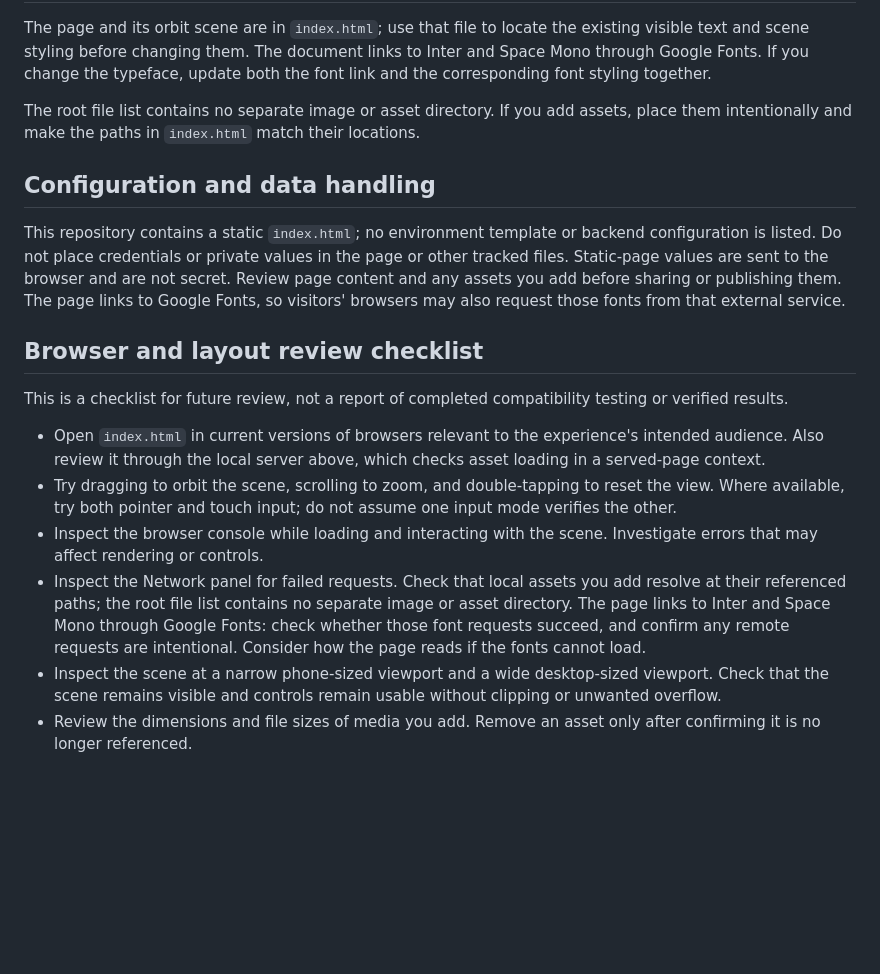
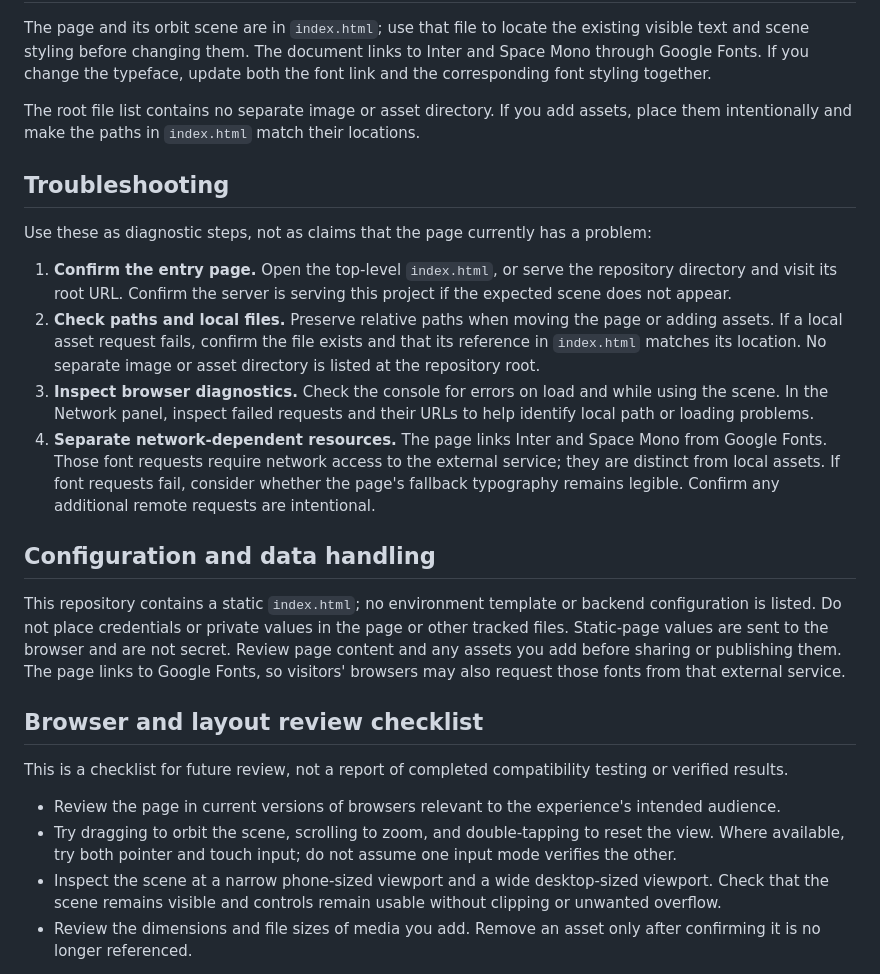
Before and after one commit to ayush143-maker/Galaxy-v2, a Markdown page: README.md, the part around the change. GitHub-like rendering; blank space fills up the shorter version.

Commit message:
docs(readme): documentation pass 17

```diff
--- a/README.md
+++ b/README.md
@@ -18,6 +18,15 @@ The page and its orbit scene are in `index.html`; use that file to locate the ex
 
 The root file list contains no separate image or asset directory. If you add assets, place them intentionally and make the paths in `index.html` match their locations.
 
+## Troubleshooting
+
+Use these as diagnostic steps, not as claims that the page currently has a problem:
+
+1. **Confirm the entry page.** Open the top-level `index.html`, or serve the repository directory and visit its root URL. Confirm the server is serving this project if the expected scene does not appear.
+2. **Check paths and local files.** Preserve relative paths when moving the page or adding assets. If a local asset request fails, confirm the file exists and that its reference in `index.html` matches its location. No separate image or asset directory is listed at the repository root.
+3. **Inspect browser diagnostics.** Check the console for errors on load and while using the scene. In the Network panel, inspect failed requests and their URLs to help identify local path or loading problems.
+4. **Separate network-dependent resources.** The page links Inter and Space Mono from Google Fonts. Those font requests require network access to the external service; they are distinct from local assets. If font requests fail, consider whether the page's fallback typography remains legible. Confirm any additional remote requests are intentional.
+
 ## Configuration and data handling
 
 This repository contains a static `index.html`; no environment template or backend configuration is listed. Do not place credentials or private values in the page or other tracked files. Static-page values are sent to the browser and are not secret. Review page content and any assets you add before sharing or publishing them. The page links to Google Fonts, so visitors' browsers may also request those fonts from that external service.
@@ -26,10 +35,8 @@ This repository contains a static `index.html`; no environment template or backe
 
 This is a checklist for future review, not a report of completed compatibility testing or verified results.
 
-- Open `index.html` in current versions of browsers relevant to the experience's intended audience. Also review it through the local server above, which checks asset loading in a served-page context.
+- Review the page in current versions of browsers relevant to the experience's intended audience.
 - Try dragging to orbit the scene, scrolling to zoom, and double-tapping to reset the view. Where available, try both pointer and touch input; do not assume one input mode verifies the other.
-- Inspect the browser console while loading and interacting with the scene. Investigate errors that may affect rendering or controls.
-- Inspect the Network panel for failed requests. Check that local assets you add resolve at their referenced paths; the root file list contains no separate image or asset directory. The page links to Inter and Space Mono through Google Fonts: check whether those font requests succeed, and confirm any remote requests are intentional. Consider how the page reads if the fonts cannot load.
 - Inspect the scene at a narrow phone-sized viewport and a wide desktop-sized viewport. Check that the scene remains visible and controls remain usable without clipping or unwanted overflow.
 - Review the dimensions and file sizes of media you add. Remove an asset only after confirming it is no longer referenced.
 
```
